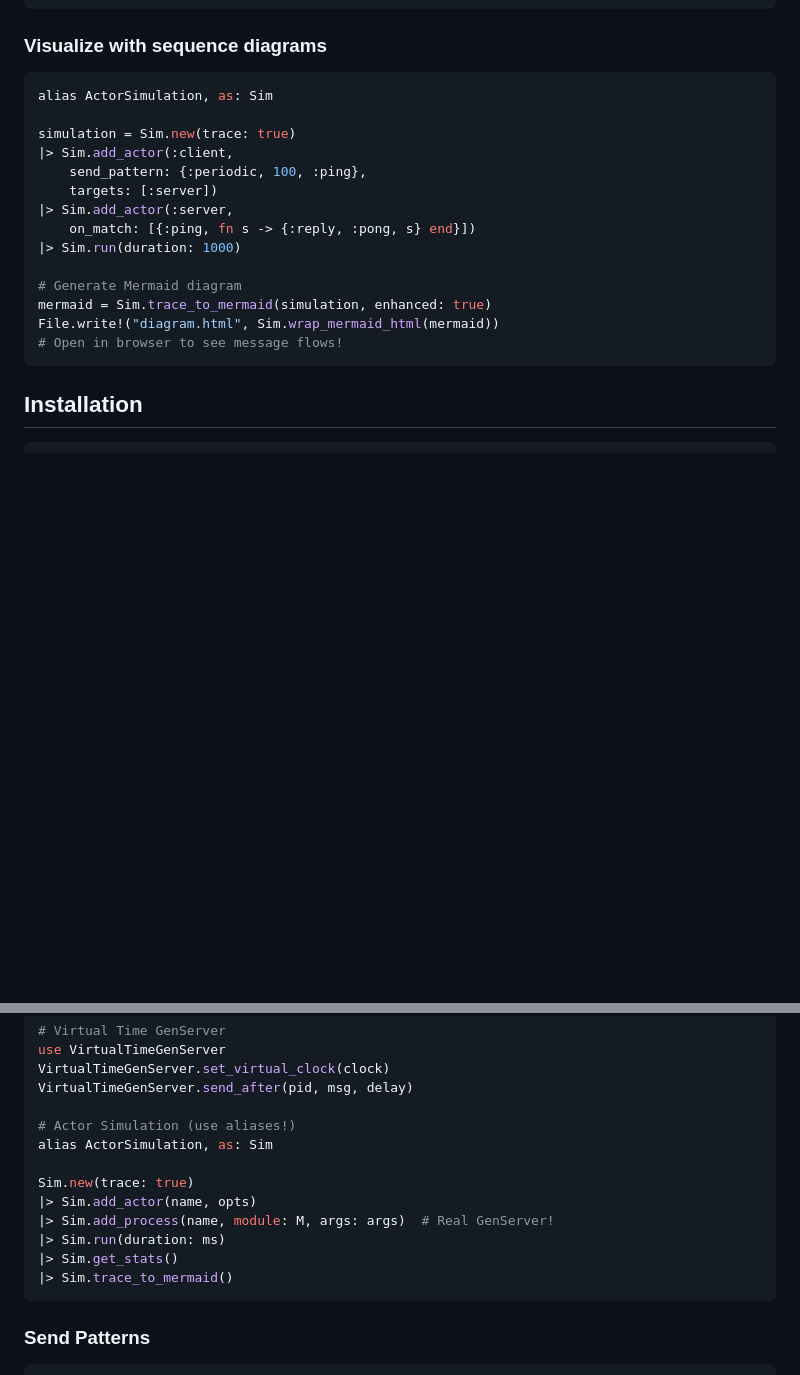
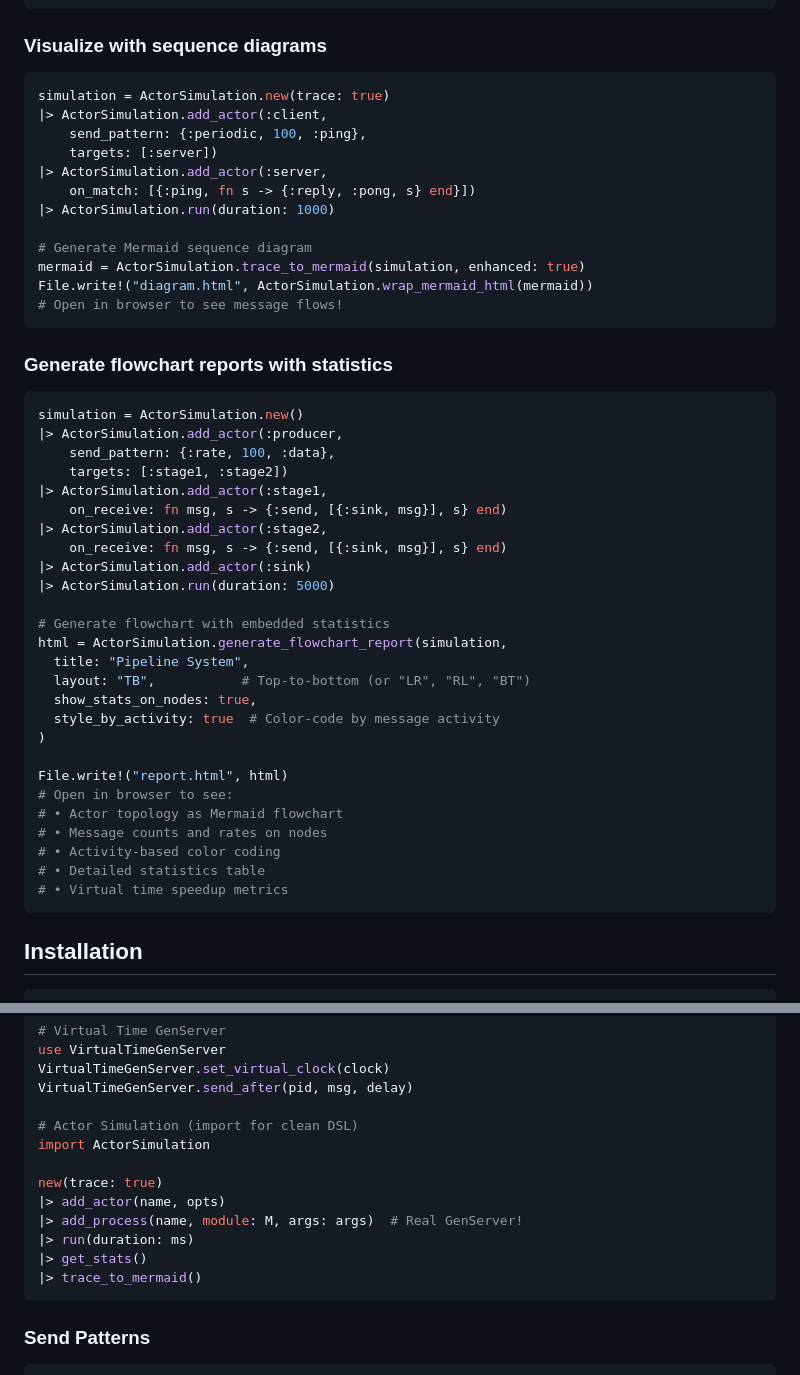
Before and after one commit to d-led/gen_server_virtual_time, a Markdown page: README.md, 2 parts joined by grey strips. Drawn GitHub-style; blank space fills up the shorter version.

Commit message:
less confusing aliases

````diff
--- a/README.md
+++ b/README.md
@@ -159,20 +148,49 @@ public void onEvent() {
 ### Visualize with sequence diagrams
 
 ```elixir
-alias ActorSimulation, as: Sim
-
-simulation = Sim.new(trace: true)
-|> Sim.add_actor(:client,
+simulation = ActorSimulation.new(trace: true)
+|> ActorSimulation.add_actor(:client,
     send_pattern: {:periodic, 100, :ping},
     targets: [:server])
-|> Sim.add_actor(:server,
+|> ActorSimulation.add_actor(:server,
     on_match: [{:ping, fn s -> {:reply, :pong, s} end}])
-|> Sim.run(duration: 1000)
+|> ActorSimulation.run(duration: 1000)
 
-# Generate Mermaid diagram
-mermaid = Sim.trace_to_mermaid(simulation, enhanced: true)
-File.write!("diagram.html", Sim.wrap_mermaid_html(mermaid))
+# Generate Mermaid sequence diagram
+mermaid = ActorSimulation.trace_to_mermaid(simulation, enhanced: true)
+File.write!("diagram.html", ActorSimulation.wrap_mermaid_html(mermaid))
 # Open in browser to see message flows!
+```
+
+### Generate flowchart reports with statistics
+
+```elixir
+simulation = ActorSimulation.new()
+|> ActorSimulation.add_actor(:producer,
+    send_pattern: {:rate, 100, :data},
+    targets: [:stage1, :stage2])
+|> ActorSimulation.add_actor(:stage1,
+    on_receive: fn msg, s -> {:send, [{:sink, msg}], s} end)
+|> ActorSimulation.add_actor(:stage2,
+    on_receive: fn msg, s -> {:send, [{:sink, msg}], s} end)
+|> ActorSimulation.add_actor(:sink)
+|> ActorSimulation.run(duration: 5000)
+
+# Generate flowchart with embedded statistics
+html = ActorSimulation.generate_flowchart_report(simulation,
+  title: "Pipeline System",
+  layout: "TB",           # Top-to-bottom (or "LR", "RL", "BT")
+  show_stats_on_nodes: true,
+  style_by_activity: true  # Color-code by message activity
+)
+
+File.write!("report.html", html)
+# Open in browser to see:
+# • Actor topology as Mermaid flowchart
+# • Message counts and rates on nodes
+# • Activity-based color coding
+# • Detailed statistics table
+# • Virtual time speedup metrics
 ```
 
 ## Installation
@@ -231,15 +249,15 @@ use VirtualTimeGenServer
 VirtualTimeGenServer.set_virtual_clock(clock)
 VirtualTimeGenServer.send_after(pid, msg, delay)
 
-# Actor Simulation (use aliases!)
-alias ActorSimulation, as: Sim
+# Actor Simulation (import for clean DSL)
+import ActorSimulation
 
-Sim.new(trace: true)
-|> Sim.add_actor(name, opts)
-|> Sim.add_process(name, module: M, args: args)  # Real GenServer!
-|> Sim.run(duration: ms)
-|> Sim.get_stats()
-|> Sim.trace_to_mermaid()
+new(trace: true)
+|> add_actor(name, opts)
+|> add_process(name, module: M, args: args)  # Real GenServer!
+|> run(duration: ms)
+|> get_stats()
+|> trace_to_mermaid()
 ```
 
 ### Send Patterns
````
Also changed, not shown: other parts of README.md (+35 -52 lines).
